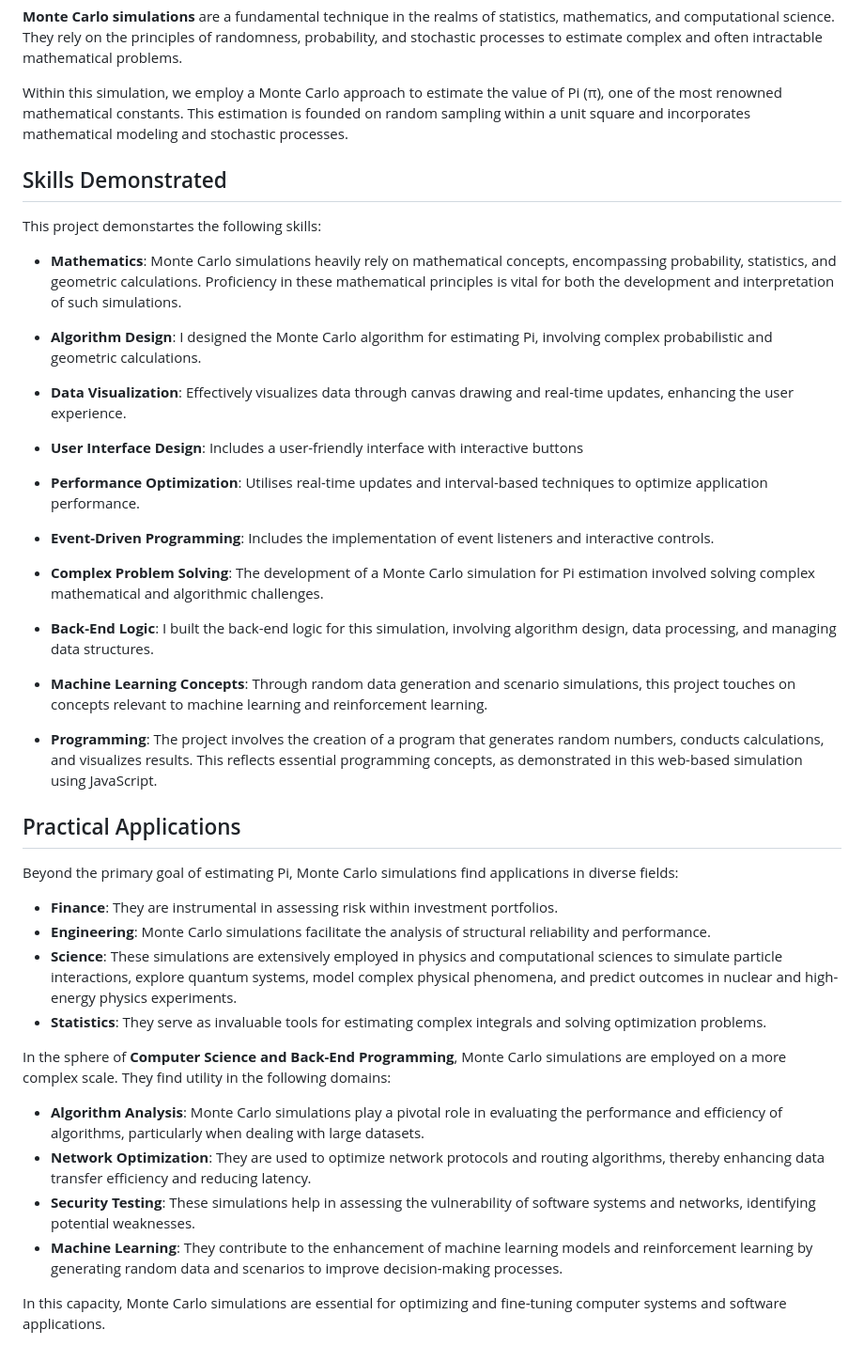
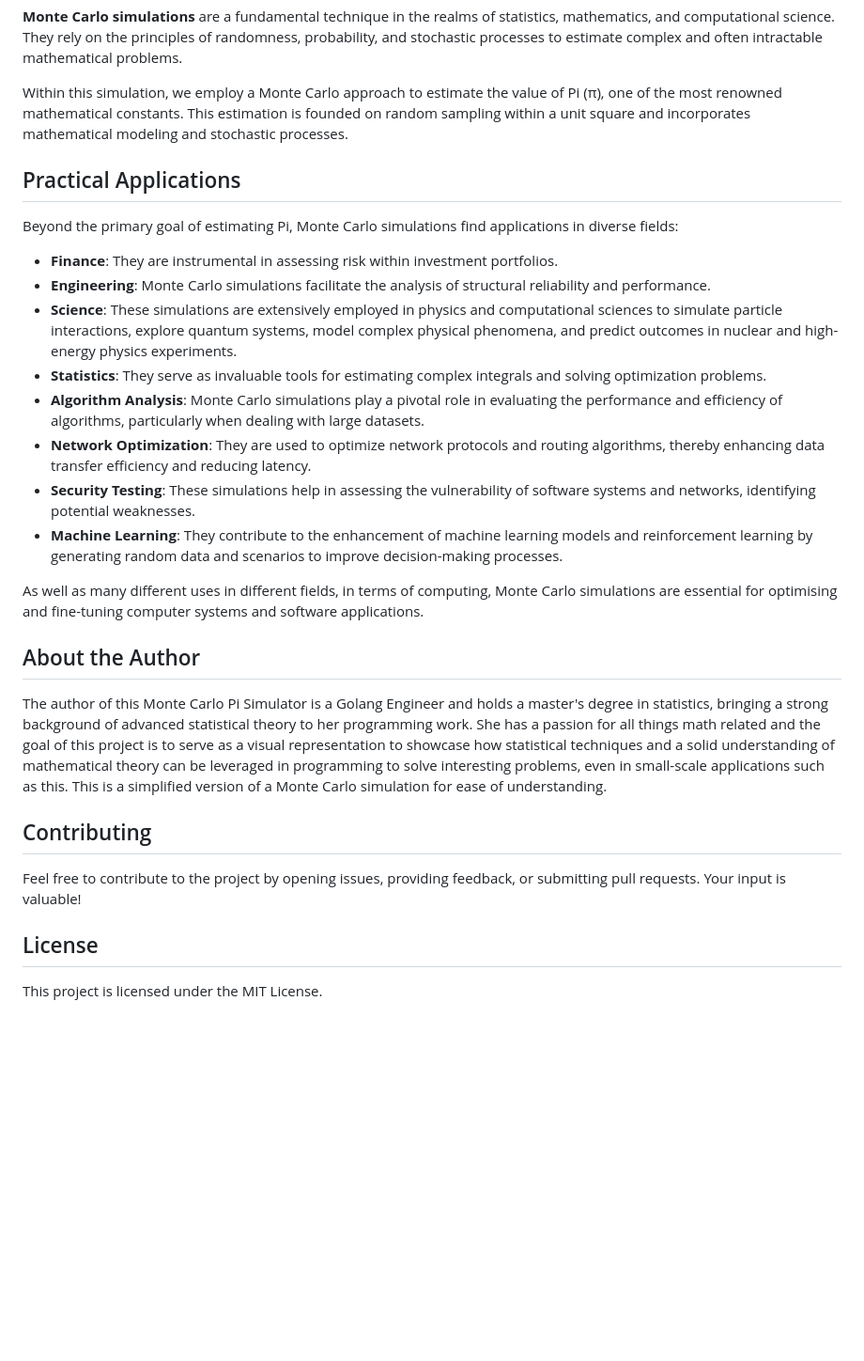
Before and after one commit to amy-monroe/Monte-Carlo-Simulation, a Markdown page: README.md, the part around the change printed below. Shown: that part at 94% size. Rendered like a GitHub page; blank space fills up the shorter version.

```diff
--- a/README.md
+++ b/README.md
@@ -43,30 +51,6 @@ This simulation utilizes a canvas to visualize the process, as described below:
 
 Within this simulation, we employ a Monte Carlo approach to estimate the value of Pi (π), one of the most renowned mathematical constants. This estimation is founded on random sampling within a unit square and incorporates mathematical modeling and stochastic processes.
 
-## Skills Demonstrated
-
-This project demonstartes the following skills:
-
-- **Mathematics**: Monte Carlo simulations heavily rely on mathematical concepts, encompassing probability, statistics, and geometric calculations. Proficiency in these mathematical principles is vital for both the development and interpretation of such simulations.
-
-- **Algorithm Design**: I designed the Monte Carlo algorithm for estimating Pi, involving complex probabilistic and geometric calculations.
-
-- **Data Visualization**: Effectively visualizes data through canvas drawing and real-time updates, enhancing the user experience.
-
-- **User Interface Design**: Includes a user-friendly interface with interactive buttons
-
-- **Performance Optimization**: Utilises real-time updates and interval-based techniques to optimize application performance.
-
-- **Event-Driven Programming**: Includes the implementation of event listeners and interactive controls.
-
-- **Complex Problem Solving**: The development of a Monte Carlo simulation for Pi estimation involved solving complex mathematical and algorithmic challenges.
-
-- **Back-End Logic**: I built the back-end logic for this simulation, involving algorithm design, data processing, and managing data structures.
-
-- **Machine Learning Concepts**: Through random data generation and scenario simulations, this project touches on concepts relevant to machine learning and reinforcement learning.
-
-- **Programming**: The project involves the creation of a program that generates random numbers, conducts calculations, and visualizes results. This reflects essential programming concepts, as demonstrated in this web-based simulation using JavaScript.
-
 ## Practical Applications
 
 Beyond the primary goal of estimating Pi, Monte Carlo simulations find applications in diverse fields:
@@ -75,12 +59,21 @@ Beyond the primary goal of estimating Pi, Monte Carlo simulations find applicati
 - **Engineering**: Monte Carlo simulations facilitate the analysis of structural reliability and performance.
 - **Science**: These simulations are extensively employed in physics and computational sciences to simulate particle interactions, explore quantum systems, model complex physical phenomena, and predict outcomes in nuclear and high-energy physics experiments.
 - **Statistics**: They serve as invaluable tools for estimating complex integrals and solving optimization problems.
-
-In the sphere of **Computer Science and Back-End Programming**, Monte Carlo simulations are employed on a more complex scale. They find utility in the following domains:
-
 - **Algorithm Analysis**: Monte Carlo simulations play a pivotal role in evaluating the performance and efficiency of algorithms, particularly when dealing with large datasets.
 - **Network Optimization**: They are used to optimize network protocols and routing algorithms, thereby enhancing data transfer efficiency and reducing latency.
 - **Security Testing**: These simulations help in assessing the vulnerability of software systems and networks, identifying potential weaknesses.
 - **Machine Learning**: They contribute to the enhancement of machine learning models and reinforcement learning by generating random data and scenarios to improve decision-making processes.
 
-In this capacity, Monte Carlo simulations are essential for optimizing and fine-tuning computer systems and software applications.
+As well as many different uses in different fields, in terms of computing, Monte Carlo simulations are essential for optimising and fine-tuning computer systems and software applications.
+
+## About the Author
+
+The author of this Monte Carlo Pi Simulator is a Golang Engineer and holds a master's degree in statistics, bringing a strong background of advanced statistical theory to her programming work. She has a passion for all things math related and the goal of this project is to serve as a visual representation to showcase how statistical techniques and a solid understanding of mathematical theory can be leveraged in programming to solve interesting problems, even in small-scale applications such as this. This is a simplified version of a Monte Carlo simulation for ease of understanding.
+
+## Contributing
+
+Feel free to contribute to the project by opening issues, providing feedback, or submitting pull requests. Your input is valuable!
+
+## License
+
+This project is licensed under the MIT License.
```
Also changed, not shown: other parts of README.md (+13 -5 lines).
